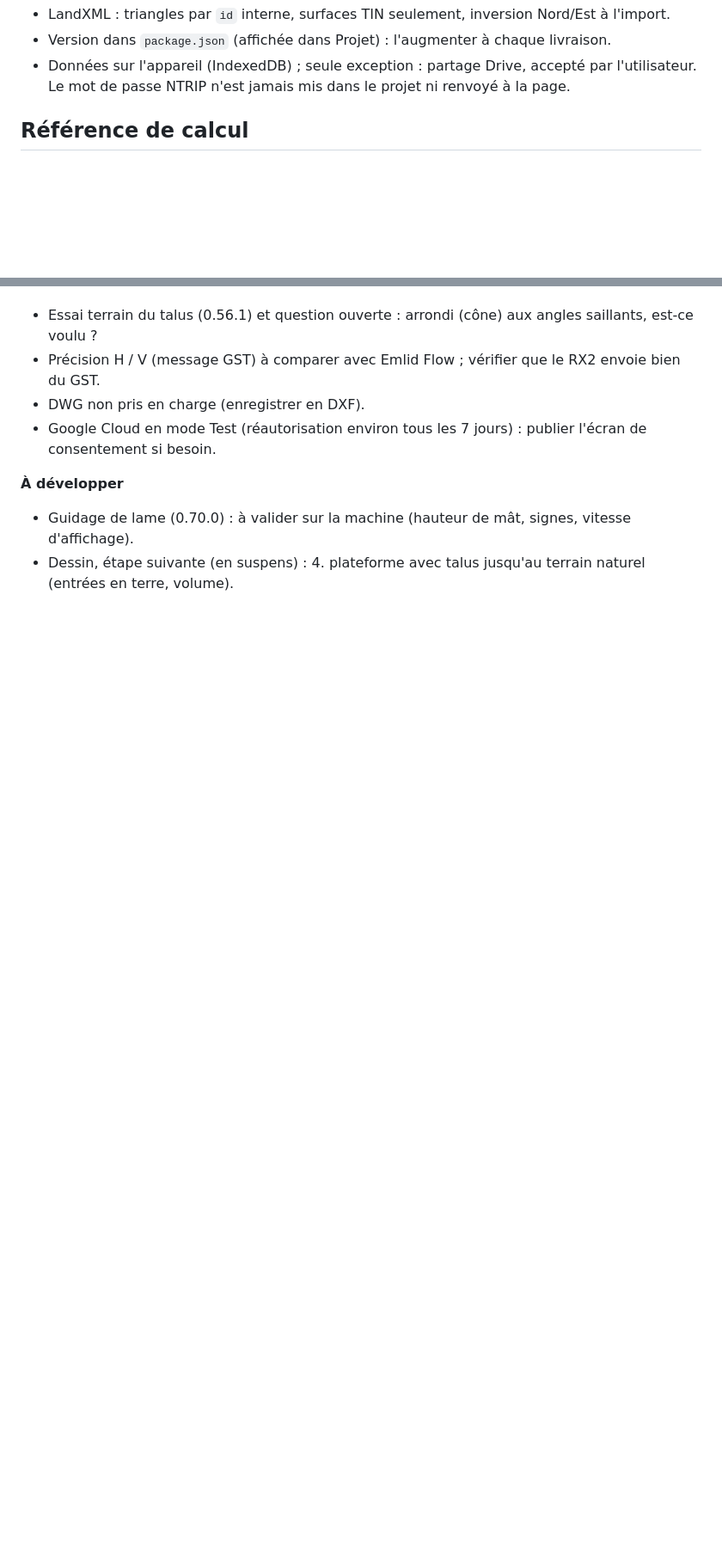
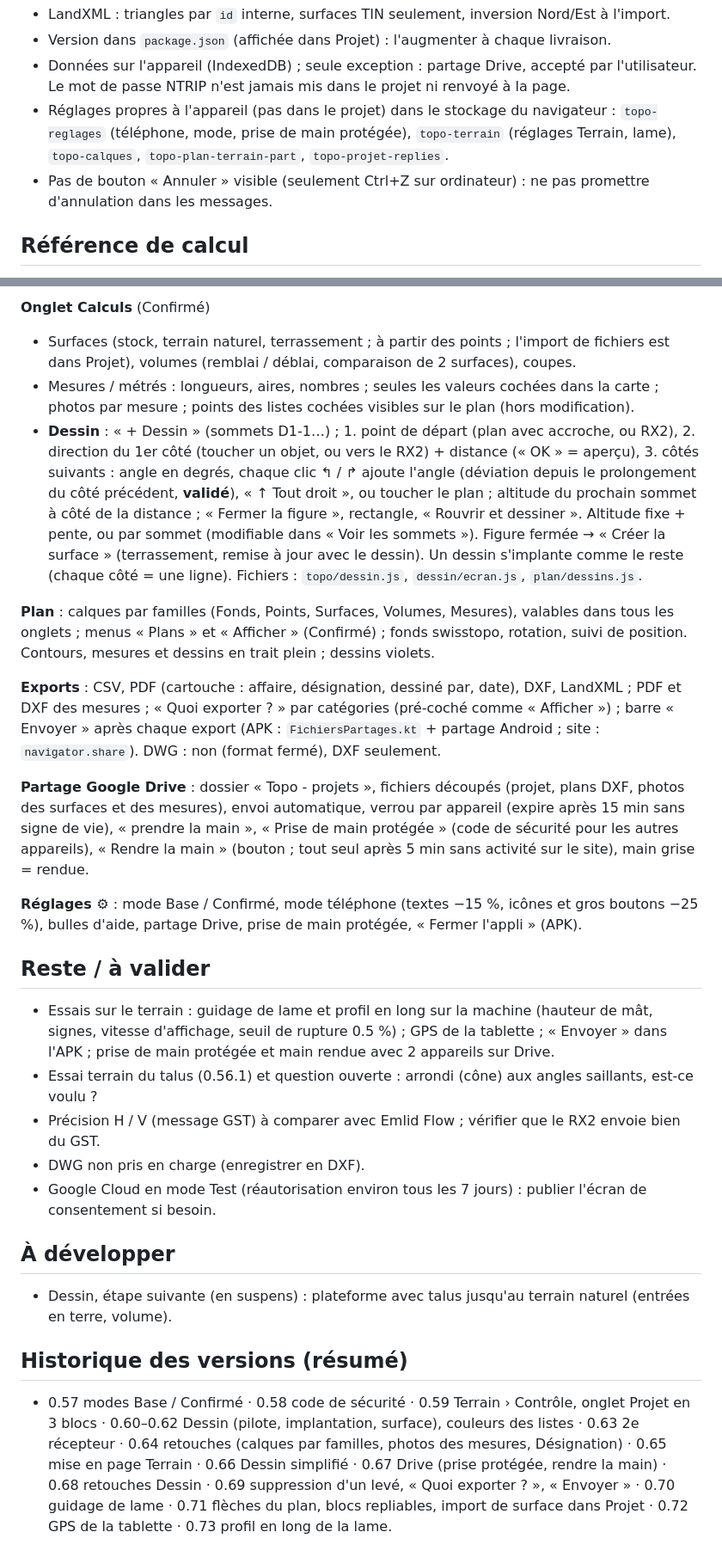
Before and after one commit to MaxXx39/app-topo, a Markdown page: CLAUDE.md, 2 parts joined by grey strips. Shown at 86% size. GitHub-like rendering; blank space fills up the shorter version.

```diff
--- a/CLAUDE.md
+++ b/CLAUDE.md
@@ -52,6 +61,8 @@ exemples/            fichiers de référence (NE PAS modifier ni supprimer)
 - LandXML : triangles par `id` interne, surfaces TIN seulement, inversion Nord/Est à l'import.
 - Version dans `package.json` (affichée dans Projet) : l'augmenter à chaque livraison.
 - Données sur l'appareil (IndexedDB) ; seule exception : partage Drive, accepté par l'utilisateur. Le mot de passe NTRIP n'est jamais mis dans le projet ni renvoyé à la page.
+- Réglages propres à l'appareil (pas dans le projet) dans le stockage du navigateur : `topo-reglages` (téléphone, mode, prise de main protégée), `topo-terrain` (réglages Terrain, lame), `topo-calques`, `topo-plan-terrain-part`, `topo-projet-replies`.
+- Pas de bouton « Annuler » visible (seulement Ctrl+Z sur ordinateur) : ne pas promettre d'annulation dans les messages.
 
 ## Référence de calcul
 Levé du 20/05/2026 (affaire 10 203), tolérance **0,5 %** : Stock 1 = 1636.197 m³, Stock 2 = 648.979 m³, Stock 3 = 372.201 m³ (remblai Mensura). Tests automatiques sur ce cas.
@@ -89,8 +98,25 @@ Levé du 20/05/2026 (affaire 10 203), tolérance **0,5 %** : Stock 1 = 1636.197
+**Onglet Calculs** (Confirmé)
+- Surfaces (stock, terrain naturel, terrassement ; à partir des points ; l'import de fichiers est dans Projet), volumes (remblai / déblai, comparaison de 2 surfaces), coupes.
+- Mesures / métrés : longueurs, aires, nombres ; seules les valeurs cochées dans la carte ; photos par mesure ; points des listes cochées visibles sur le plan (hors modification).
+- **Dessin** : « + Dessin » (sommets D1-1…) ; 1. point de départ (plan avec accroche, ou RX2), 2. direction du 1er côté (toucher un objet, ou vers le RX2) + distance (« OK » = aperçu), 3. côtés suivants : angle en degrés, chaque clic ↰ / ↱ ajoute l'angle (déviation depuis le prolongement du côté précédent, **validé**), « ↑ Tout droit », ou toucher le plan ; altitude du prochain sommet à côté de la distance ; « Fermer la figure », rectangle, « Rouvrir et dessiner ». Altitude fixe + pente, ou par sommet (modifiable dans « Voir les sommets »). Figure fermée → « Créer la surface » (terrassement, remise à jour avec le dessin). Un dessin s'implante comme le reste (chaque côté = une ligne). Fichiers : `topo/dessin.js`, `dessin/ecran.js`, `plan/dessins.js`.
+
+**Plan** : calques par familles (Fonds, Points, Surfaces, Volumes, Mesures), valables dans tous les onglets ; menus « Plans » et « Afficher » (Confirmé) ; fonds swisstopo, rotation, suivi de position. Contours, mesures et dessins en trait plein ; dessins violets.
+
+**Exports** : CSV, PDF (cartouche : affaire, désignation, dessiné par, date), DXF, LandXML ; PDF et DXF des mesures ; « Quoi exporter ? » par catégories (pré-coché comme « Afficher ») ; barre « Envoyer » après chaque export (APK : `FichiersPartages.kt` + partage Android ; site : `navigator.share`). DWG : non (format fermé), DXF seulement.
+
+**Partage Google Drive** : dossier « Topo - projets », fichiers découpés (projet, plans DXF, photos des surfaces et des mesures), envoi automatique, verrou par appareil (expire après 15 min sans signe de vie), « prendre la main », « Prise de main protégée » (code de sécurité pour les autres appareils), « Rendre la main » (bouton ; tout seul après 5 min sans activité sur le site), main grise = rendue.
+
+**Réglages ⚙** : mode Base / Confirmé, mode téléphone (textes −15 %, icônes et gros boutons −25 %), bulles d'aide, partage Drive, prise de main protégée, « Fermer l'appli » (APK).
+
+## Reste / à valider
+- Essais sur le terrain : guidage de lame et profil en long sur la machine (hauteur de mât, signes, vitesse d'affichage, seuil de rupture 0.5 %) ; GPS de la tablette ; « Envoyer » dans l'APK ; prise de main protégée et main rendue avec 2 appareils sur Drive.
 - Essai terrain du talus (0.56.1) et question ouverte : arrondi (cône) aux angles saillants, est-ce voulu ?
 - Précision H / V (message GST) à comparer avec Emlid Flow ; vérifier que le RX2 envoie bien du GST.
 - DWG non pris en charge (enregistrer en DXF).
 - Google Cloud en mode Test (réautorisation environ tous les 7 jours) : publier l'écran de consentement si besoin.
 
-**À développer**
-- Guidage de lame (0.70.0) : à valider sur la machine (hauteur de mât, signes, vitesse d'affichage).
-- Dessin, étape suivante (en suspens) : 4. plateforme avec talus jusqu'au terrain naturel (entrées en terre, volume).
+## À développer
+- Dessin, étape suivante (en suspens) : plateforme avec talus jusqu'au terrain naturel (entrées en terre, volume).
+
+## Historique des versions (résumé)
+- 0.57 modes Base / Confirmé · 0.58 code de sécurité · 0.59 Terrain › Contrôle, onglet Projet en 3 blocs · 0.60–0.62 Dessin (pilote, implantation, surface), couleurs des listes · 0.63 2e récepteur · 0.64 retouches (calques par familles, photos des mesures, Désignation) · 0.65 mise en page Terrain · 0.66 Dessin simplifié · 0.67 Drive (prise protégée, rendre la main) · 0.68 retouches Dessin · 0.69 suppression d'un levé, « Quoi exporter ? », « Envoyer » · 0.70 guidage de lame · 0.71 flèches du plan, blocs repliables, import de surface dans Projet · 0.72 GPS de la tablette · 0.73 profil en long de la lame.
```
Also changed, not shown: other parts of CLAUDE.md (+50 -43 lines).
